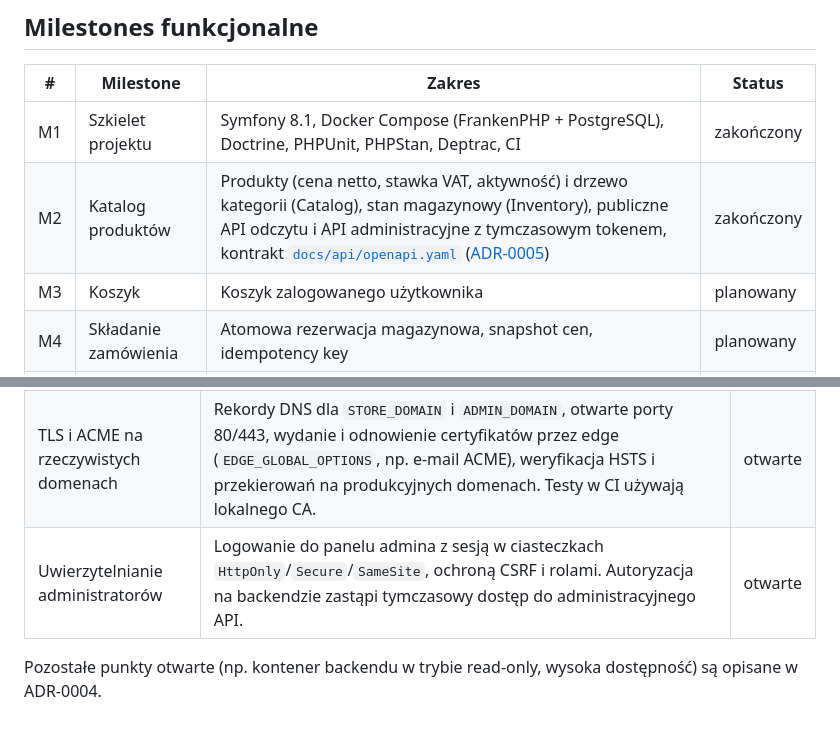
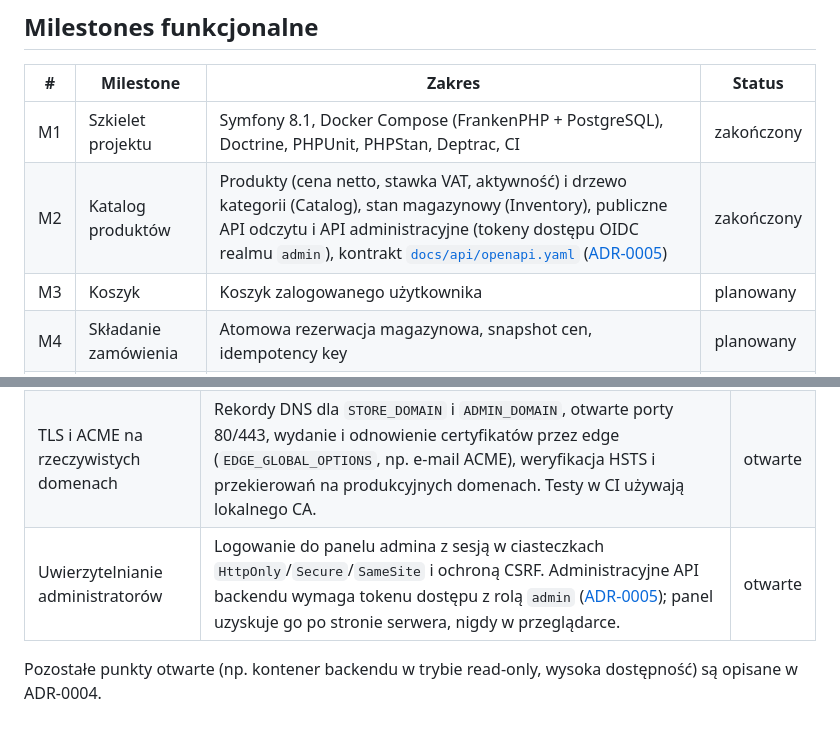
Before and after one commit to piotrp321/ecommerce, a Markdown page: docs/roadmap.md, 2 parts joined by grey strips. GitHub-like rendering.

Commit message:
docs: roadmap describes OIDC access to the admin API
Co-Authored-By: Claude Opus 5.5 <noreply@anthropic.com>

```diff
--- a/docs/roadmap.md
+++ b/docs/roadmap.md
@@ -8,7 +8,7 @@ Podstawa biznesowa: [specs/01-placing-order.md](specs/01-placing-order.md). Ukł
 | # | Milestone | Zakres | Status |
 |---|---|---|---|
 | M1 | Szkielet projektu | Symfony 8.1, Docker Compose (FrankenPHP + PostgreSQL), Doctrine, PHPUnit, PHPStan, Deptrac, CI | zakończony |
-| M2 | Katalog produktów | Produkty (cena netto, stawka VAT, aktywność) i drzewo kategorii (Catalog), stan magazynowy (Inventory), publiczne API odczytu i API administracyjne z tymczasowym tokenem, kontrakt [`docs/api/openapi.yaml`](api/openapi.yaml) ([ADR-0005](adr/0005-catalog-inventory-and-admin-api-access.md)) | zakończony |
+| M2 | Katalog produktów | Produkty (cena netto, stawka VAT, aktywność) i drzewo kategorii (Catalog), stan magazynowy (Inventory), publiczne API odczytu i API administracyjne (tokeny dostępu OIDC realmu `admin`), kontrakt [`docs/api/openapi.yaml`](api/openapi.yaml) ([ADR-0005](adr/0005-catalog-inventory-and-admin-api-access.md)) | zakończony |
 | M3 | Koszyk | Koszyk zalogowanego użytkownika | planowany |
 | M4 | Składanie zamówienia | Atomowa rezerwacja magazynowa, snapshot cen, idempotency key | planowany |
 | M5 | Cykl życia zamówienia | Płatności, anulowania, timeouty, powiadomienia, pozostałe reguły | planowany |
@@ -34,6 +34,6 @@ Zagadnienia, które muszą być zamknięte przed pierwszym wdrożeniem na produk
 |---|---|---|
 | Trusted proxies w Symfony | `framework.trusted_proxies` / `trusted_headers` w `apps/backend/config`: backend za edge ma poprawnie rozpoznawać schemat (HTTPS), host i IP klienta z nagłówków `X-Forwarded-*`, ufając wyłącznie edge. Wymagane m.in. dla bezpiecznych ciasteczek, adresów bezwzględnych i limitów żądań ([ADR-0004](adr/0004-edge-proxy-and-production-topology.md)). | otwarte |
 | TLS i ACME na rzeczywistych domenach | Rekordy DNS dla `STORE_DOMAIN` i `ADMIN_DOMAIN`, otwarte porty 80/443, wydanie i odnowienie certyfikatów przez edge (`EDGE_GLOBAL_OPTIONS`, np. e-mail ACME), weryfikacja HSTS i przekierowań na produkcyjnych domenach. Testy w CI używają lokalnego CA. | otwarte |
-| Uwierzytelnianie administratorów | Logowanie do panelu admina z sesją w ciasteczkach `HttpOnly`/`Secure`/`SameSite`, ochroną CSRF i rolami. Autoryzacja na backendzie zastąpi tymczasowy dostęp do administracyjnego API. | otwarte |
+| Uwierzytelnianie administratorów | Logowanie do panelu admina z sesją w ciasteczkach `HttpOnly`/`Secure`/`SameSite` i ochroną CSRF. Administracyjne API backendu wymaga tokenu dostępu z rolą `admin` ([ADR-0005](adr/0005-catalog-inventory-and-admin-api-access.md)); panel uzyskuje go po stronie serwera, nigdy w przeglądarce. | otwarte |
 
 Pozostałe punkty otwarte (np. kontener backendu w trybie read-only, wysoka dostępność) są opisane w ADR-0004.
```
